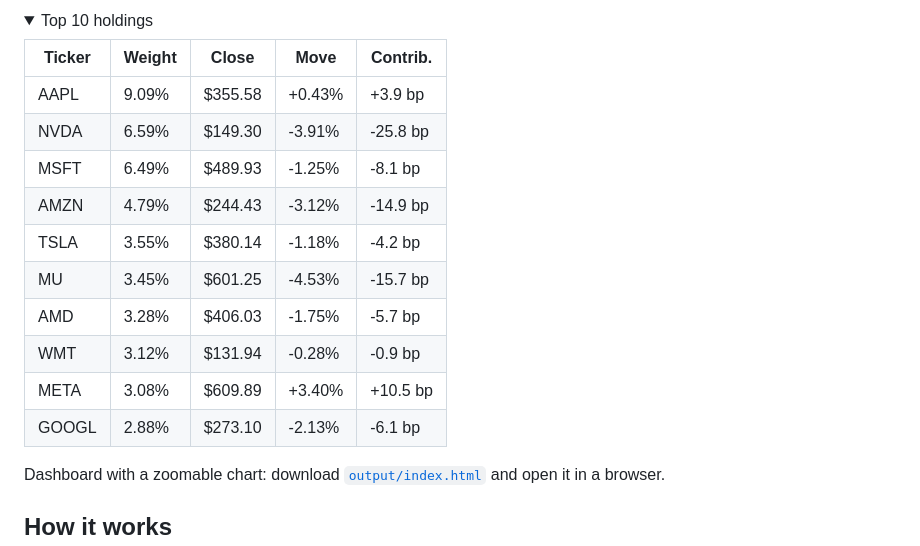
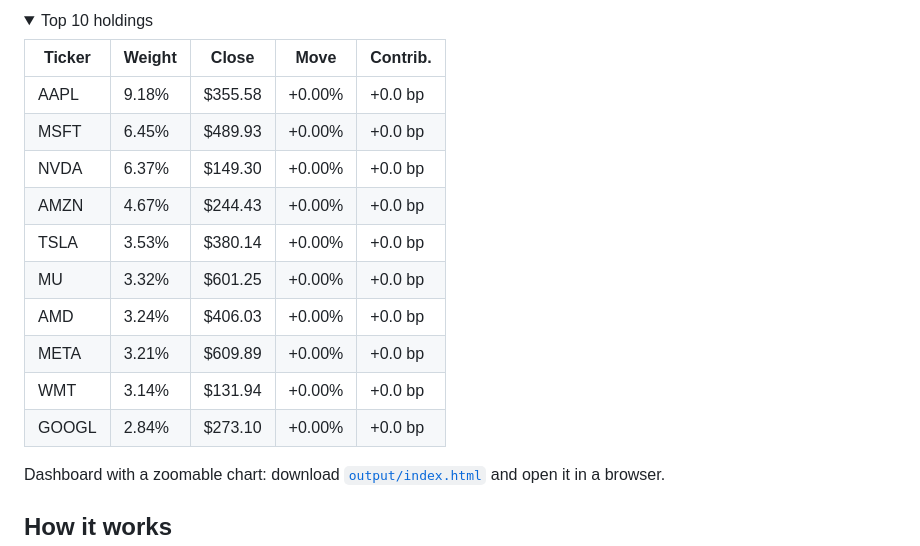
Before and after one commit to vanshwahi01/qqq-inav-monitor, a Markdown page: README.md, the part around one of its changes. Rendered like a GitHub page; folded sections open.

Commit message:
Daily iNAV update 2026-11-27

```diff
--- a/README.md
+++ b/README.md
@@ -16,16 +16,16 @@ It runs for free on GitHub Actions every weekday after the US close and updates
 
 | Ticker | Weight | Close | Move | Contrib. |
 |---|---|---|---|---|
-| AAPL | 9.09% | $355.58 | +0.43% | +3.9 bp |
-| NVDA | 6.59% | $149.30 | -3.91% | -25.8 bp |
-| MSFT | 6.49% | $489.93 | -1.25% | -8.1 bp |
-| AMZN | 4.79% | $244.43 | -3.12% | -14.9 bp |
-| TSLA | 3.55% | $380.14 | -1.18% | -4.2 bp |
-| MU | 3.45% | $601.25 | -4.53% | -15.7 bp |
-| AMD | 3.28% | $406.03 | -1.75% | -5.7 bp |
-| WMT | 3.12% | $131.94 | -0.28% | -0.9 bp |
-| META | 3.08% | $609.89 | +3.40% | +10.5 bp |
-| GOOGL | 2.88% | $273.10 | -2.13% | -6.1 bp |
+| AAPL | 9.18% | $355.58 | +0.00% | +0.0 bp |
+| MSFT | 6.45% | $489.93 | +0.00% | +0.0 bp |
+| NVDA | 6.37% | $149.30 | +0.00% | +0.0 bp |
+| AMZN | 4.67% | $244.43 | +0.00% | +0.0 bp |
+| TSLA | 3.53% | $380.14 | +0.00% | +0.0 bp |
+| MU | 3.32% | $601.25 | +0.00% | +0.0 bp |
+| AMD | 3.24% | $406.03 | +0.00% | +0.0 bp |
+| META | 3.21% | $609.89 | +0.00% | +0.0 bp |
+| WMT | 3.14% | $131.94 | +0.00% | +0.0 bp |
+| GOOGL | 2.84% | $273.10 | +0.00% | +0.0 bp |
 
 </details>
 <!-- latest:end -->
```
Also changed, not shown: other parts of README.md (+1 -1 lines), output/chart.png, 3 other files.
